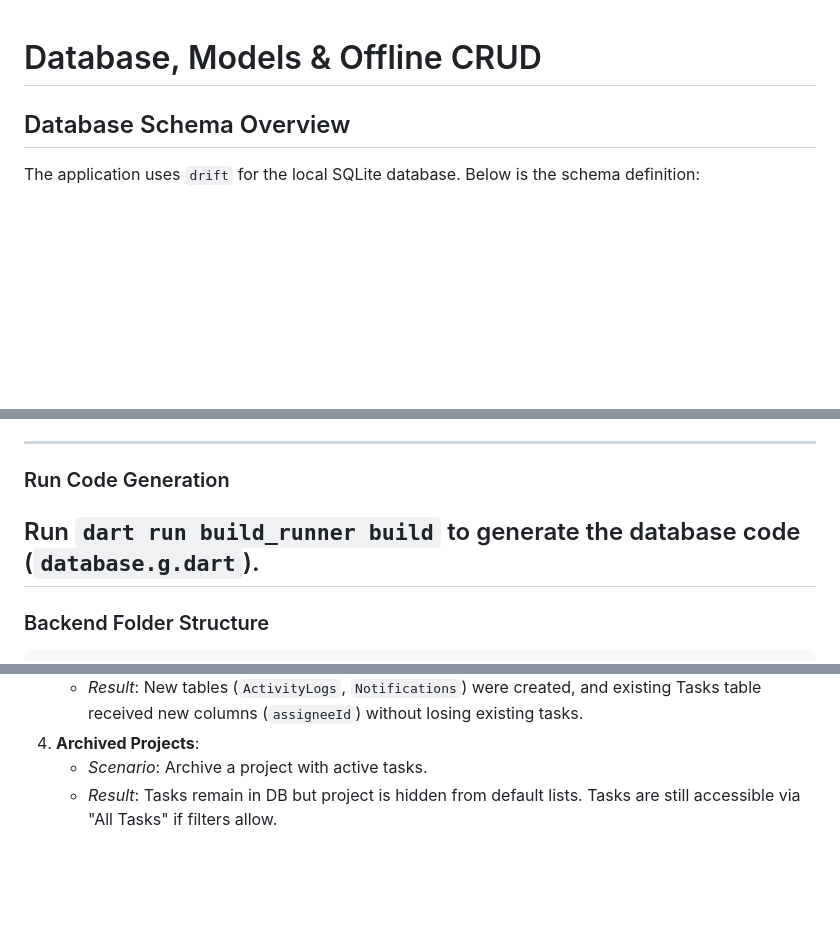
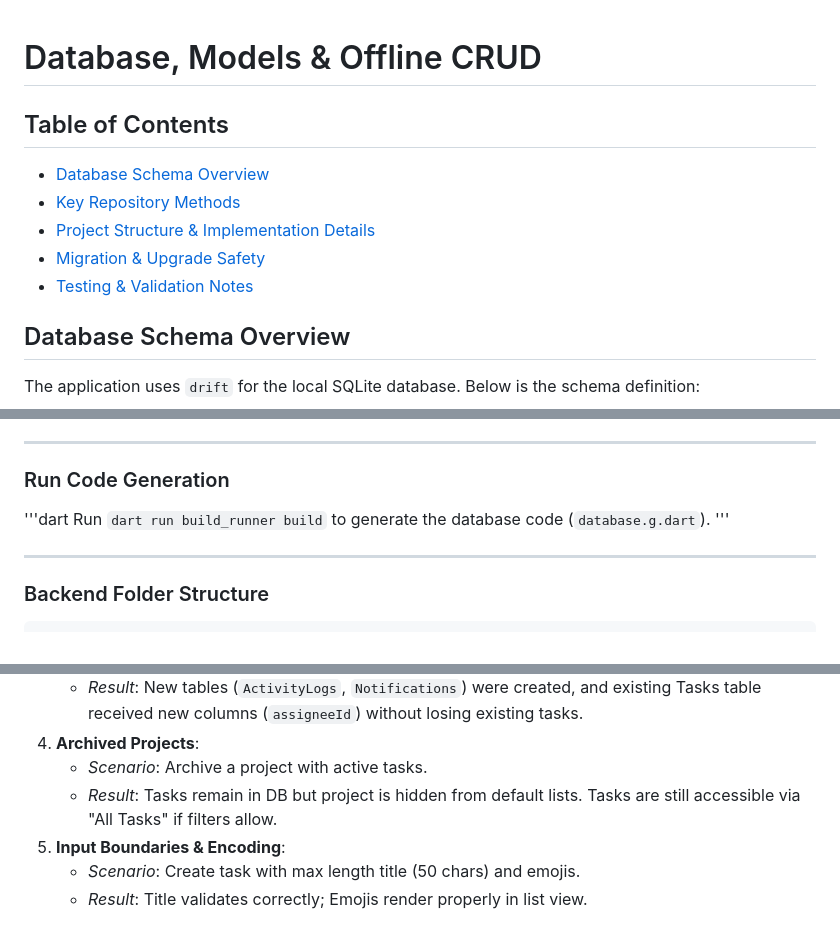
Before and after one commit to bhojanevaibhav00-create/task_mvp, a Markdown page: README.md, 3 parts joined by grey strips. Rendered like a GitHub page; blank space fills up the shorter version.

Commit message:
16-01-26 update

```diff
--- a/README.md
+++ b/README.md
@@ -1,4 +1,12 @@
 # Database, Models & Offline CRUD
+
+## Table of Contents
+
+- [Database Schema Overview](#database-schema-overview)
+- [Key Repository Methods](#key-repository-methods)
+- [Project Structure & Implementation Details](#project-structure--implementation-details)
+- [Migration & Upgrade Safety](#migration--upgrade-safety)
+- [Testing & Validation Notes](#testing--validation-notes)
 
 ## Database Schema Overview
 
@@ -98,7 +106,11 @@ The `TaskRepository` is the primary entry point for task management.
 
 ### Run Code Generation
 
-## Run `dart run build_runner build` to generate the database code (`database.g.dart`).
+'''dart
+Run `dart run build_runner build` to generate the database code (`database.g.dart`).
+'''
+
+---
 
 ### Backend Folder Structure
 
@@ -225,3 +237,6 @@ If you encounter schema mismatches during active development (e.g., "no such col
 4. **Archived Projects**:
    - _Scenario_: Archive a project with active tasks.
    - _Result_: Tasks remain in DB but project is hidden from default lists. Tasks are still accessible via "All Tasks" if filters allow.
+5. **Input Boundaries & Encoding**:
+   - _Scenario_: Create task with max length title (50 chars) and emojis.
+   - _Result_: Title validates correctly; Emojis render properly in list view.
```
